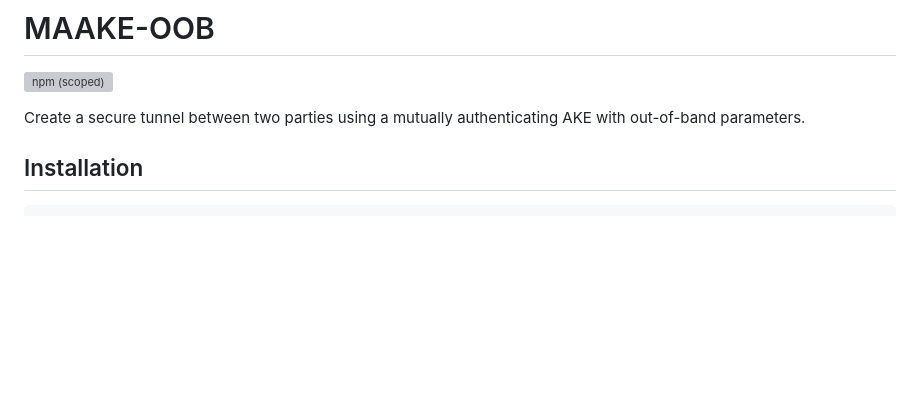
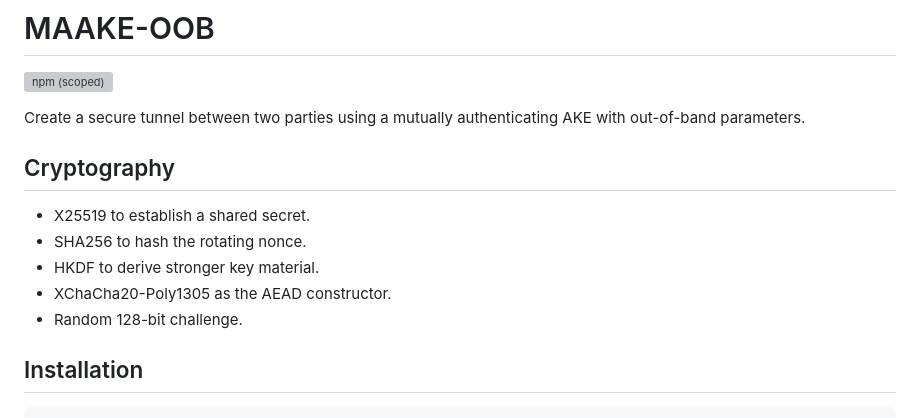
Before and after one commit to icidasset/radical-edward, a Markdown page: packages/maake-oob/README.md, the part around the change. Rendered like a GitHub page; blank space fills up the shorter version; grey boxes are pictures that could not be loaded.

Commit message:
fix: Docs should mention cryptography used (closes #12)

```diff
--- a/packages/maake-oob/README.md
+++ b/packages/maake-oob/README.md
@@ -3,6 +3,14 @@
 [![npm (scoped)](https://img.shields.io/npm/v/maake-oob)](https://www.npmjs.com/package/maake-oob)
 
 Create a secure tunnel between two parties using a mutually authenticating AKE with out-of-band parameters.
+
+## Cryptography
+
+- X25519 to establish a shared secret.
+- SHA256 to hash the rotating nonce.
+- HKDF to derive stronger key material.
+- XChaCha20-Poly1305 as the AEAD constructor.
+- Random 128-bit challenge.
 
 ## Installation
 
```
